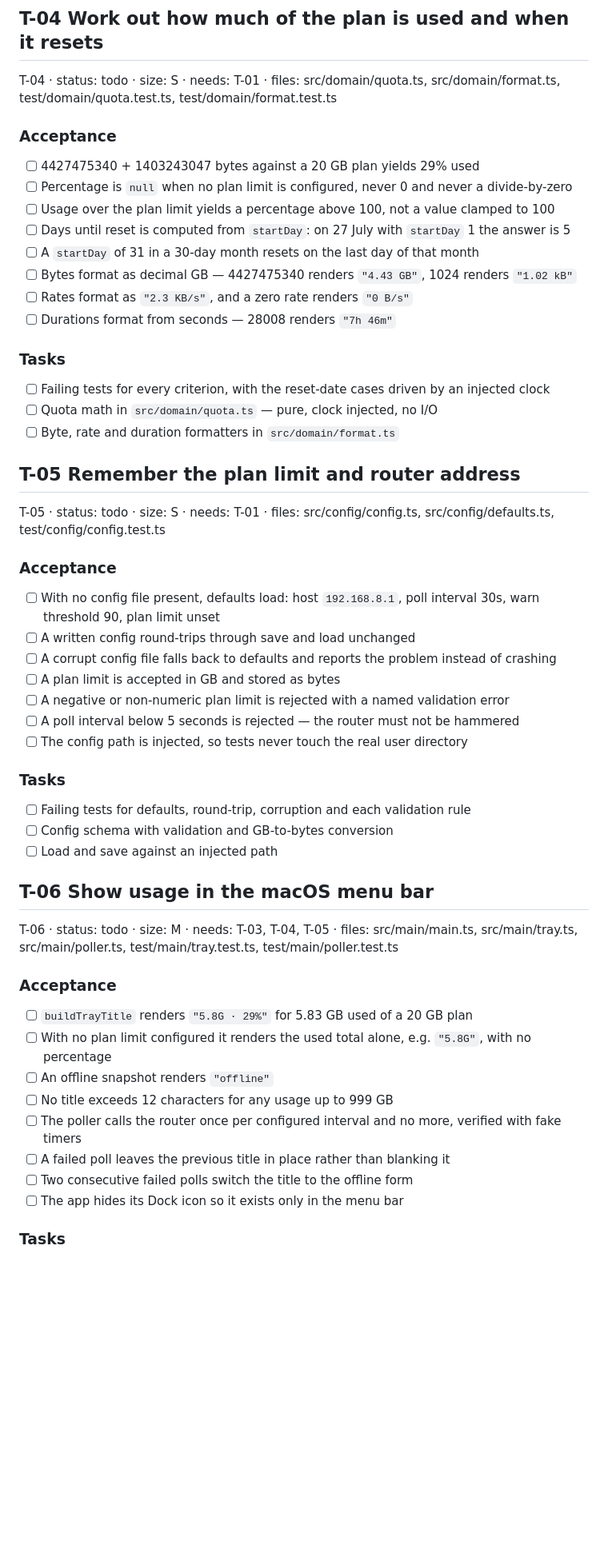
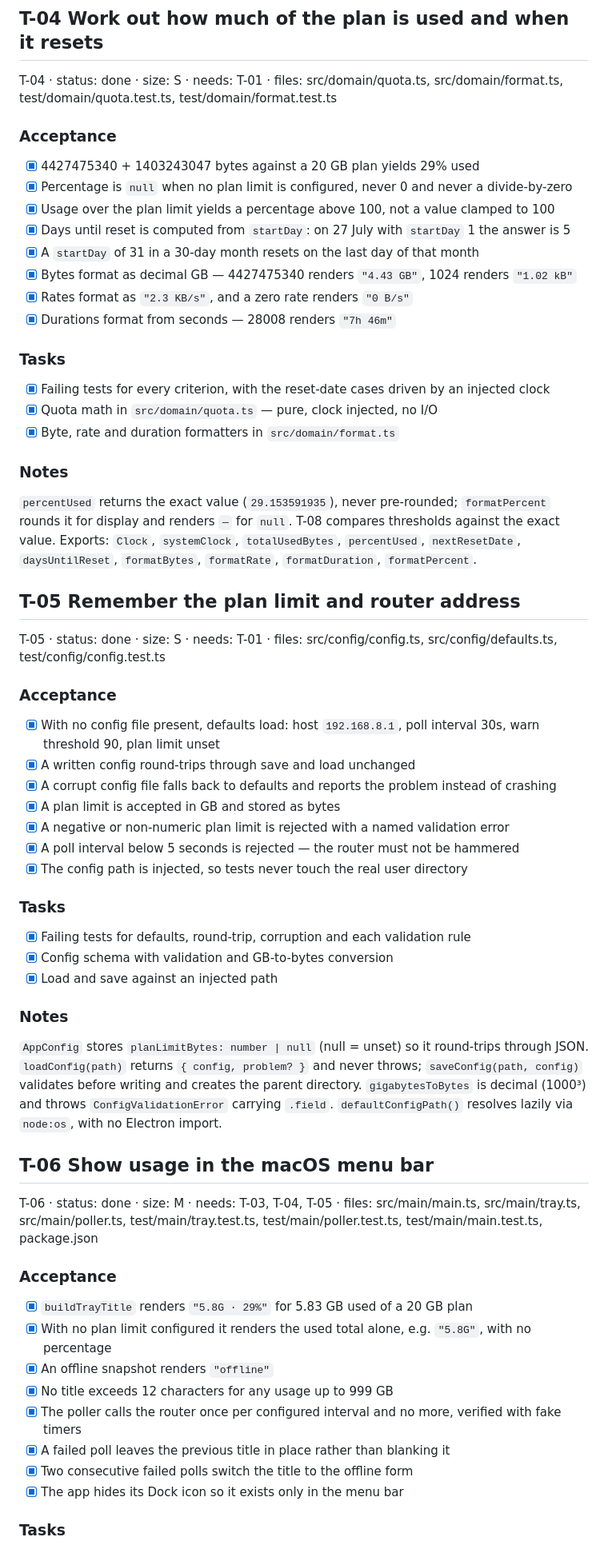
Before and after one commit to ckandrinirina/ck-connect-check, a Markdown page: tasks/PLAN.md, the part around one of its changes. Shown at 80% size. Rendered like a GitHub page; blank space fills up the shorter version.

Commit message:
docs(plan): mark T-04 through T-09 done

```diff
--- a/tasks/PLAN.md
+++ b/tasks/PLAN.md
@@ -86,53 +86,67 @@ T-03 · status: done · size: M · needs: T-02 · files: src/hilink/client.ts, s
 
 ## T-04 Work out how much of the plan is used and when it resets
 
-T-04 · status: todo · size: S · needs: T-01 · files: src/domain/quota.ts, src/domain/format.ts, test/domain/quota.test.ts, test/domain/format.test.ts
+T-04 · status: done · size: S · needs: T-01 · files: src/domain/quota.ts, src/domain/format.ts, test/domain/quota.test.ts, test/domain/format.test.ts
 
 ### Acceptance
-- [ ] 4427475340 + 1403243047 bytes against a 20 GB plan yields 29% used
-- [ ] Percentage is `null` when no plan limit is configured, never 0 and never a divide-by-zero
-- [ ] Usage over the plan limit yields a percentage above 100, not a value clamped to 100
-- [ ] Days until reset is computed from `startDay`: on 27 July with `startDay` 1 the answer is 5
-- [ ] A `startDay` of 31 in a 30-day month resets on the last day of that month
-- [ ] Bytes format as decimal GB — 4427475340 renders `"4.43 GB"`, 1024 renders `"1.02 kB"`
-- [ ] Rates format as `"2.3 KB/s"`, and a zero rate renders `"0 B/s"`
-- [ ] Durations format from seconds — 28008 renders `"7h 46m"`
+- [x] 4427475340 + 1403243047 bytes against a 20 GB plan yields 29% used
+- [x] Percentage is `null` when no plan limit is configured, never 0 and never a divide-by-zero
+- [x] Usage over the plan limit yields a percentage above 100, not a value clamped to 100
+- [x] Days until reset is computed from `startDay`: on 27 July with `startDay` 1 the answer is 5
+- [x] A `startDay` of 31 in a 30-day month resets on the last day of that month
+- [x] Bytes format as decimal GB — 4427475340 renders `"4.43 GB"`, 1024 renders `"1.02 kB"`
+- [x] Rates format as `"2.3 KB/s"`, and a zero rate renders `"0 B/s"`
+- [x] Durations format from seconds — 28008 renders `"7h 46m"`
 
 ### Tasks
-- [ ] Failing tests for every criterion, with the reset-date cases driven by an injected clock
-- [ ] Quota math in `src/domain/quota.ts` — pure, clock injected, no I/O
-- [ ] Byte, rate and duration formatters in `src/domain/format.ts`
+- [x] Failing tests for every criterion, with the reset-date cases driven by an injected clock
+- [x] Quota math in `src/domain/quota.ts` — pure, clock injected, no I/O
+- [x] Byte, rate and duration formatters in `src/domain/format.ts`
+
+### Notes
+`percentUsed` returns the exact value (`29.153591935`), never pre-rounded; `formatPercent`
+rounds it for display and renders `—` for `null`. T-08 compares thresholds against the
+exact value. Exports: `Clock`, `systemClock`, `totalUsedBytes`, `percentUsed`,
+`nextResetDate`, `daysUntilReset`, `formatBytes`, `formatRate`, `formatDuration`,
+`formatPercent`.
 
 ## T-05 Remember the plan limit and router address
 
-T-05 · status: todo · size: S · needs: T-01 · files: src/config/config.ts, src/config/defaults.ts, test/config/config.test.ts
+T-05 · status: done · size: S · needs: T-01 · files: src/config/config.ts, src/config/defaults.ts, test/config/config.test.ts
 
 ### Acceptance
-- [ ] With no config file present, defaults load: host `192.168.8.1`, poll interval 30s, warn threshold 90, plan limit unset
-- [ ] A written config round-trips through save and load unchanged
-- [ ] A corrupt config file falls back to defaults and reports the problem instead of crashing
-- [ ] A plan limit is accepted in GB and stored as bytes
-- [ ] A negative or non-numeric plan limit is rejected with a named validation error
-- [ ] A poll interval below 5 seconds is rejected — the router must not be hammered
-- [ ] The config path is injected, so tests never touch the real user directory
+- [x] With no config file present, defaults load: host `192.168.8.1`, poll interval 30s, warn threshold 90, plan limit unset
+- [x] A written config round-trips through save and load unchanged
+- [x] A corrupt config file falls back to defaults and reports the problem instead of crashing
+- [x] A plan limit is accepted in GB and stored as bytes
+- [x] A negative or non-numeric plan limit is rejected with a named validation error
+- [x] A poll interval below 5 seconds is rejected — the router must not be hammered
+- [x] The config path is injected, so tests never touch the real user directory
 
 ### Tasks
-- [ ] Failing tests for defaults, round-trip, corruption and each validation rule
-- [ ] Config schema with validation and GB-to-bytes conversion
-- [ ] Load and save against an injected path
+- [x] Failing tests for defaults, round-trip, corruption and each validation rule
+- [x] Config schema with validation and GB-to-bytes conversion
+- [x] Load and save against an injected path
+
+### Notes
+`AppConfig` stores `planLimitBytes: number | null` (null = unset) so it round-trips
+through JSON. `loadConfig(path)` returns `{ config, problem? }` and never throws;
+`saveConfig(path, config)` validates before writing and creates the parent directory.
+`gigabytesToBytes` is decimal (1000³) and throws `ConfigValidationError` carrying
+`.field`. `defaultConfigPath()` resolves lazily via `node:os`, with no Electron import.
 
 ## T-06 Show usage in the macOS menu bar
 
-T-06 · status: todo · size: M · needs: T-03, T-04, T-05 · files: src/main/main.ts, src/main/tray.ts, src/main/poller.ts, test/main/tray.test.ts, test/main/poller.test.ts
+T-06 · status: done · size: M · needs: T-03, T-04, T-05 · files: src/main/main.ts, src/main/tray.ts, src/main/poller.ts, test/main/tray.test.ts, test/main/poller.test.ts, test/main/main.test.ts, package.json
 
 ### Acceptance
-- [ ] `buildTrayTitle` renders `"5.8G · 29%"` for 5.83 GB used of a 20 GB plan
-- [ ] With no plan limit configured it renders the used total alone, e.g. `"5.8G"`, with no percentage
-- [ ] An offline snapshot renders `"offline"`
-- [ ] No title exceeds 12 characters for any usage up to 999 GB
-- [ ] The poller calls the router once per configured interval and no more, verified with fake timers
-- [ ] A failed poll leaves the previous title in place rather than blanking it
-- [ ] Two consecutive failed polls switch the title to the offline form
-- [ ] The app hides its Dock icon so it exists only in the menu bar
+- [x] `buildTrayTitle` renders `"5.8G · 29%"` for 5.83 GB used of a 20 GB plan
+- [x] With no plan limit configured it renders the used total alone, e.g. `"5.8G"`, with no percentage
+- [x] An offline snapshot renders `"offline"`
+- [x] No title exceeds 12 characters for any usage up to 999 GB
+- [x] The poller calls the router once per configured interval and no more, verified with fake timers
+- [x] A failed poll leaves the previous title in place rather than blanking it
+- [x] Two consecutive failed polls switch the title to the offline form
+- [x] The app hides its Dock icon so it exists only in the menu bar
 
 ### Tasks
```
Also changed, not shown: other parts of tasks/PLAN.md (+84 -41 lines).
